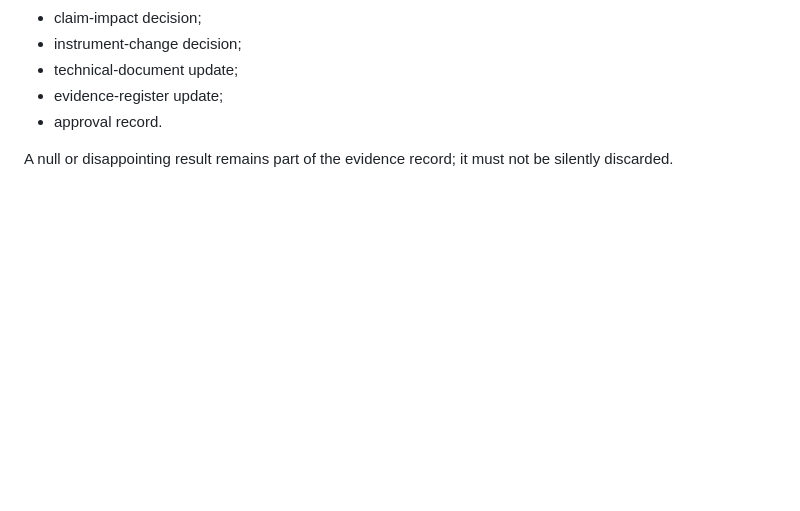
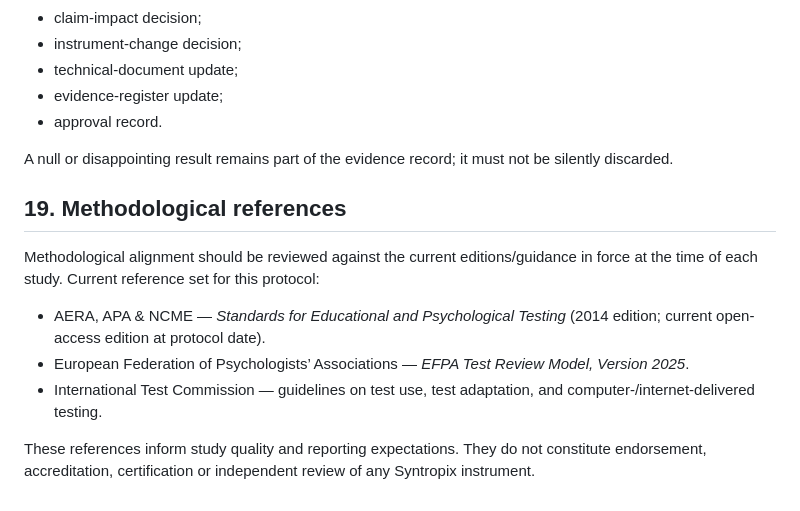
Before and after one commit to sbanhr-a11y/Syntropix, a Markdown page: credibility-assets/validation-study-protocol-v1.md, the part around the change. Rendered like a GitHub page; blank space fills up the shorter version.

Commit message:
Add methodological references to validation protocol

```diff
--- a/credibility-assets/validation-study-protocol-v1.md
+++ b/credibility-assets/validation-study-protocol-v1.md
@@ -265,3 +265,12 @@ Each study closes with:
 - approval record.
 
 A null or disappointing result remains part of the evidence record; it must not be silently discarded.
+
+## 19. Methodological references
+
+Methodological alignment should be reviewed against the current editions/guidance in force at the time of each study. Current reference set for this protocol:
+- AERA, APA & NCME — *Standards for Educational and Psychological Testing* (2014 edition; current open-access edition at protocol date).
+- European Federation of Psychologists’ Associations — *EFPA Test Review Model, Version 2025*.
+- International Test Commission — guidelines on test use, test adaptation, and computer-/internet-delivered testing.
+
+These references inform study quality and reporting expectations. They do not constitute endorsement, accreditation, certification or independent review of any Syntropix instrument.
```
